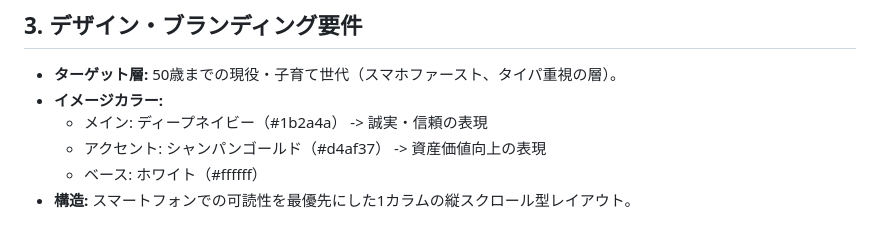
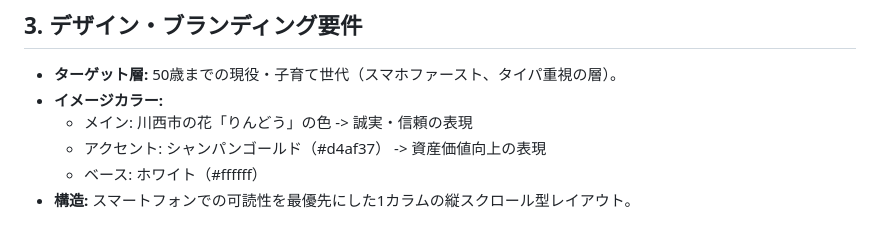
Before and after one commit to kkino2024-hash/usukura202610, a Markdown page: clinerules.md, the part around the change. Rendered like a GitHub page.

Commit message:
Update branding rules with Rindo main color

```diff
--- a/clinerules.md
+++ b/clinerules.md
@@ -23,7 +23,7 @@
 ## 3. デザイン・ブランディング要件
 - **ターゲット層:** 50歳までの現役・子育て世代（スマホファースト、タイパ重視の層）。
 - **イメージカラー:**
-  - メイン: ディープネイビー（#1b2a4a） -> 誠実・信頼の表現
+  - メイン: 川西市の花「りんどう」の色 -> 誠実・信頼の表現
   - アクセント: シャンパンゴールド（#d4af37） -> 資産価値向上の表現
   - ベース: ホワイト（#ffffff）
 - **構造:** スマートフォンでの可読性を最優先にした1カラムの縦スクロール型レイアウト。
```
